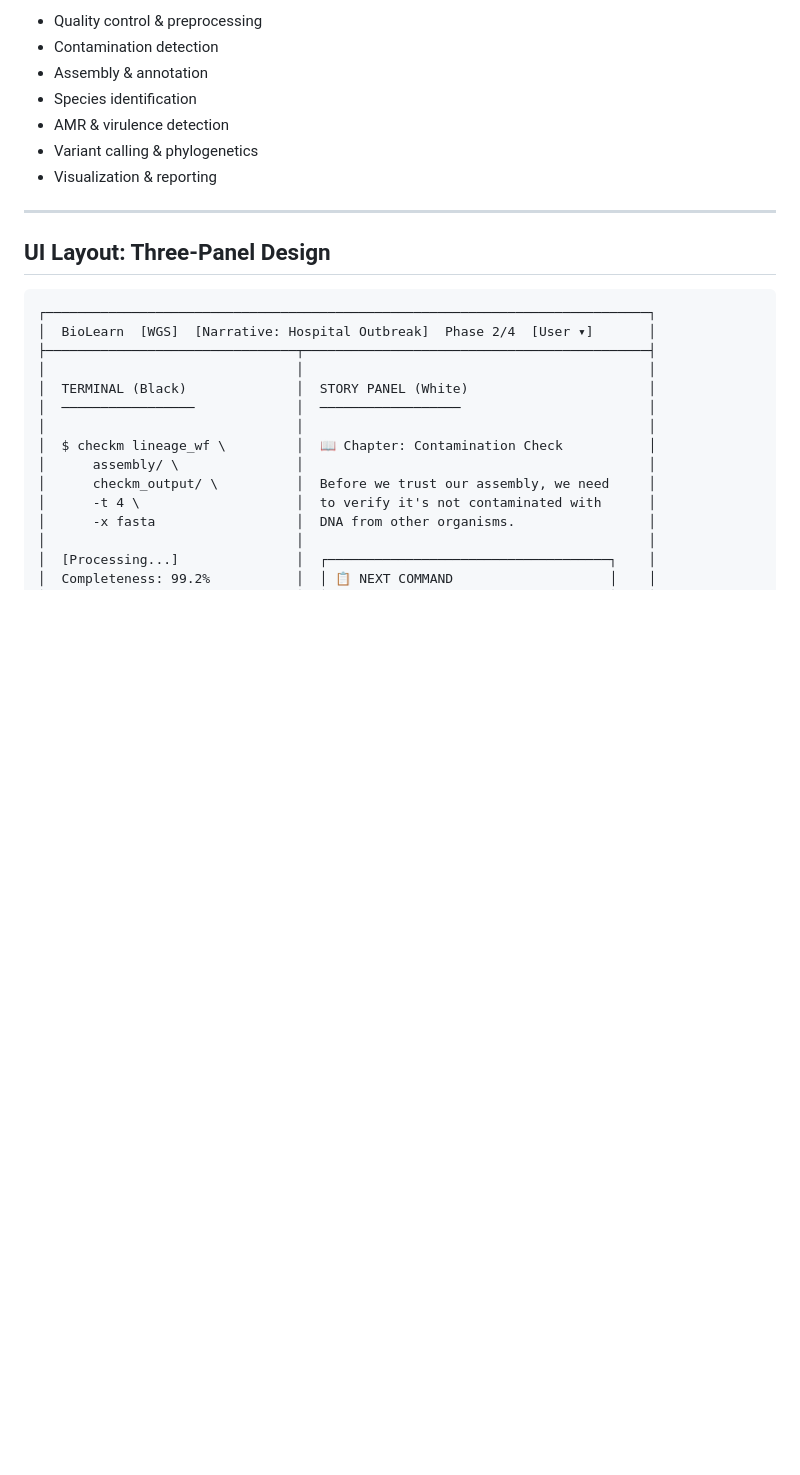
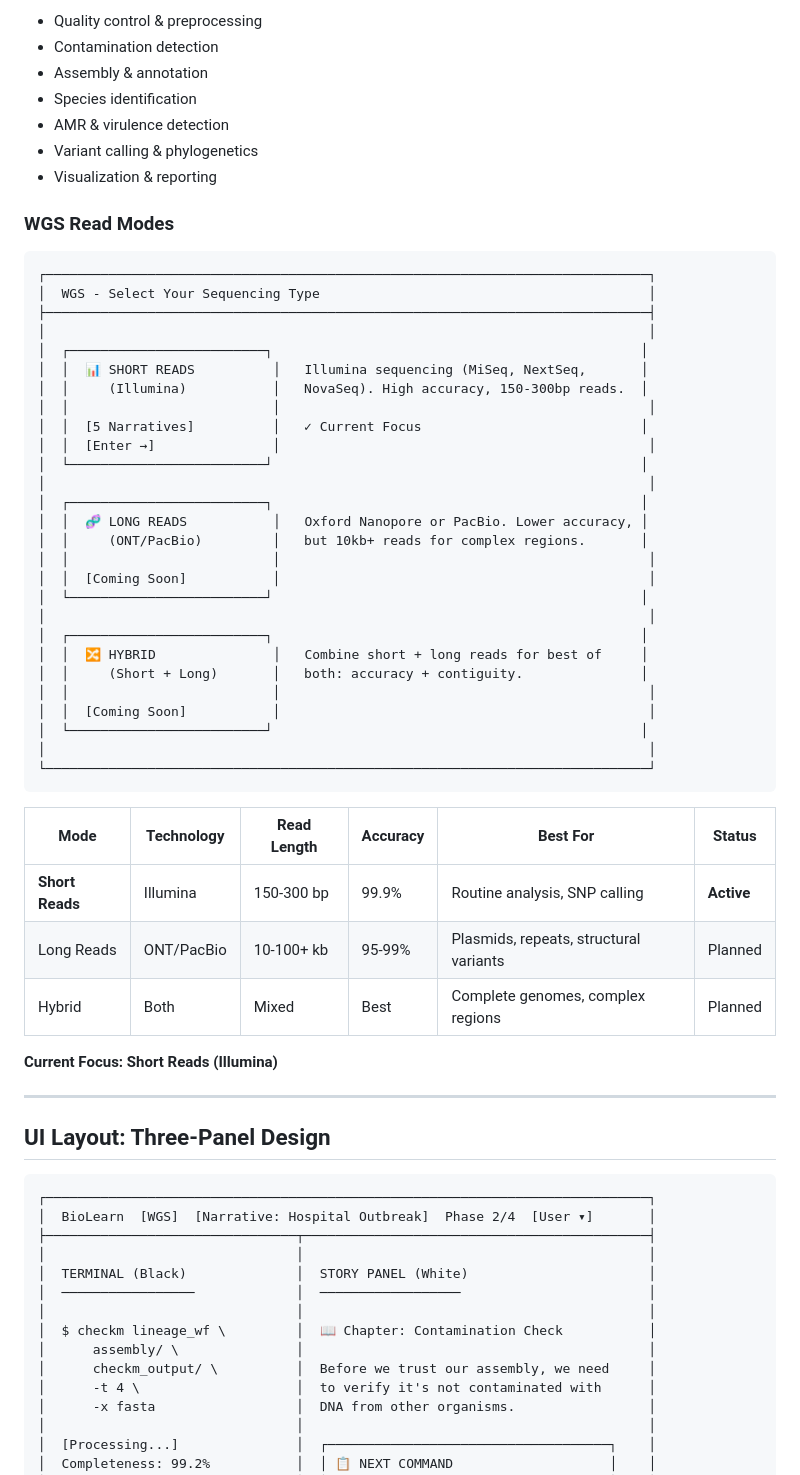
Before and after one commit to xvasjack/interiordesign, a Markdown page: PLAN.md, the part around the change. Rendered like a GitHub page; blank space fills up the shorter version.

Commit message:
Add WGS read modes: short reads, long reads, hybrid
- Short Reads (Illumina): Current focus, 5 narratives ready
- Long Reads (ONT/PacBio): Planned for future
- Hybrid (Short + Long): Planned for future

Each mode will have appropriate tools (e.g., Flye for long reads,
Unicycler hybrid mode for combined). Starting with short reads
as they're most common in clinical/research settings.

````diff
--- a/PLAN.md
+++ b/PLAN.md
@@ -71,6 +71,46 @@ Complete workflow from raw reads to publication-ready outputs:
 - AMR & virulence detection
 - Variant calling & phylogenetics
 - Visualization & reporting
+
+### WGS Read Modes
+
+```
+┌─────────────────────────────────────────────────────────────────────────────┐
+│  WGS - Select Your Sequencing Type                                          │
+├─────────────────────────────────────────────────────────────────────────────┤
+│                                                                             │
+│  ┌─────────────────────────┐                                               │
+│  │  📊 SHORT READS          │   Illumina sequencing (MiSeq, NextSeq,       │
+│  │     (Illumina)           │   NovaSeq). High accuracy, 150-300bp reads.  │
+│  │                          │                                               │
+│  │  [5 Narratives]          │   ✓ Current Focus                            │
+│  │  [Enter →]               │                                               │
+│  └─────────────────────────┘                                               │
+│                                                                             │
+│  ┌─────────────────────────┐                                               │
+│  │  🧬 LONG READS           │   Oxford Nanopore or PacBio. Lower accuracy, │
+│  │     (ONT/PacBio)         │   but 10kb+ reads for complex regions.       │
+│  │                          │                                               │
+│  │  [Coming Soon]           │                                               │
+│  └─────────────────────────┘                                               │
+│                                                                             │
+│  ┌─────────────────────────┐                                               │
+│  │  🔀 HYBRID               │   Combine short + long reads for best of     │
+│  │     (Short + Long)       │   both: accuracy + contiguity.               │
+│  │                          │                                               │
+│  │  [Coming Soon]           │                                               │
+│  └─────────────────────────┘                                               │
+│                                                                             │
+└─────────────────────────────────────────────────────────────────────────────┘
+```
+
+| Mode | Technology | Read Length | Accuracy | Best For | Status |
+|------|------------|-------------|----------|----------|--------|
+| **Short Reads** | Illumina | 150-300 bp | 99.9% | Routine analysis, SNP calling | **Active** |
+| Long Reads | ONT/PacBio | 10-100+ kb | 95-99% | Plasmids, repeats, structural variants | Planned |
+| Hybrid | Both | Mixed | Best | Complete genomes, complex regions | Planned |
+
+**Current Focus: Short Reads (Illumina)**
 
 ---
 
````
